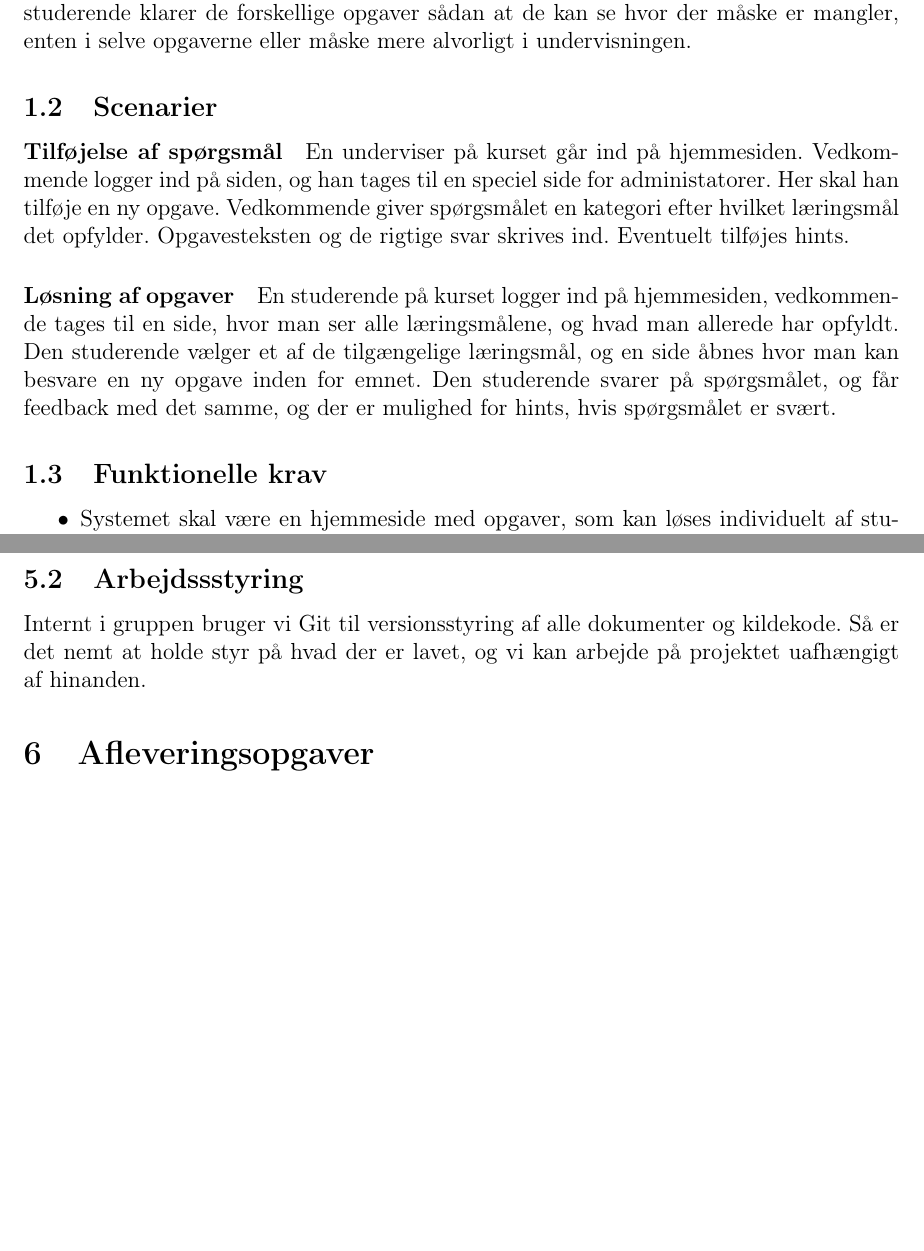
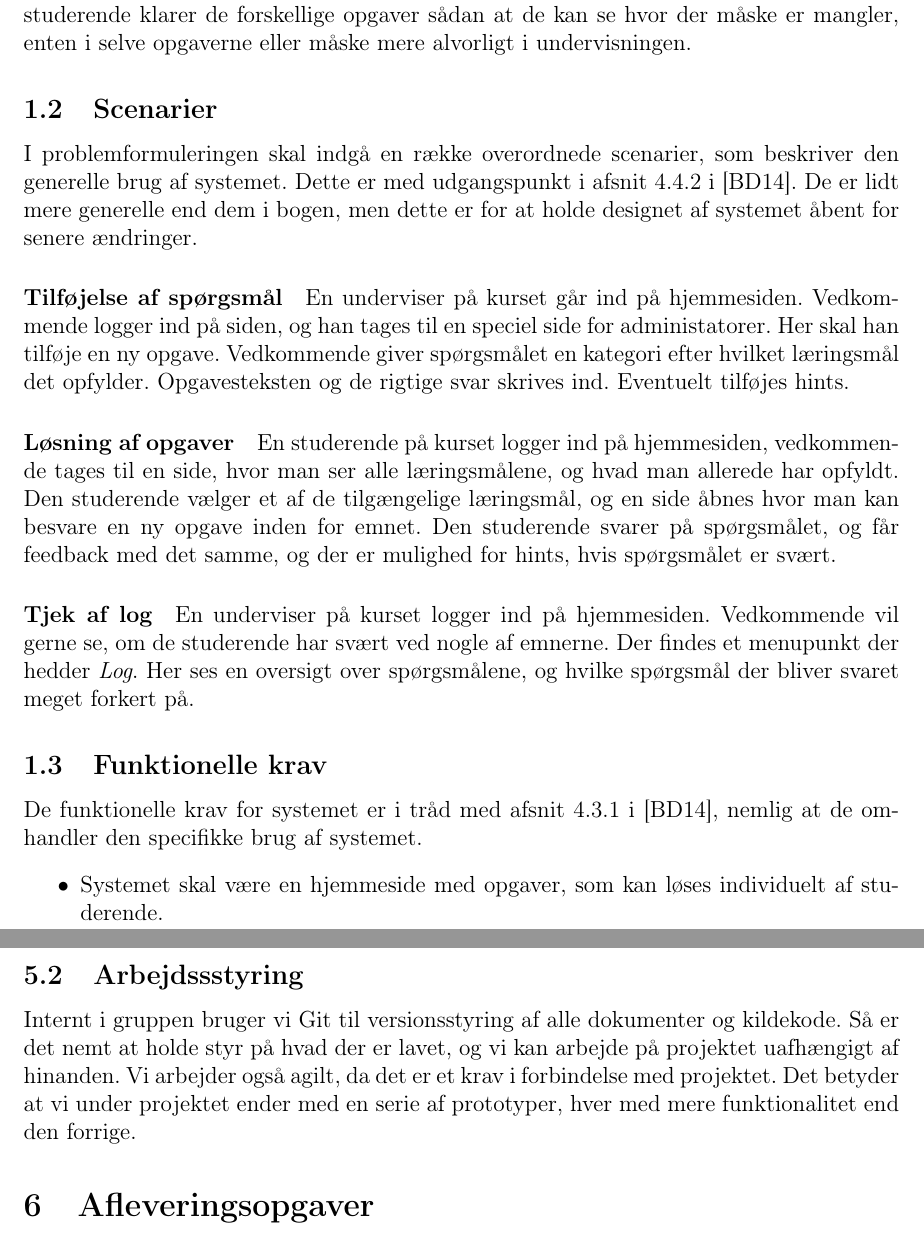
Before and after one commit to christiankjaer/pop-webhelp, a LaTeX document (doc/Delrapport1/delrapport1.tex): two parts of pages 3 and 6 of 7, joined at a grey line, cut so that both start at the same text, the shorter picture padded with empty space. Compiled offline with pdfLaTeX.

Commit message:
Tilføjet citationer

```diff
--- a/doc/Delrapport1/delrapport1.tex
+++ b/doc/Delrapport1/delrapport1.tex
@@ -57,6 +57,7 @@ I den forbindelse forudser kursuslederne at det muligvis kan blive svært at fin
 I den forbindelse har de bedt os om at hjælpe dem med at lave et slags interaktivt læringssystem, hvor de studerende kan logge ind og løse en række opgaver der skal hjælpe dem med at lære F\#, og hvor de kan få hints til opgaverne hvis de har brug for det. Derudover vil kursuslederne gerne nemt kunne tilføje nye, og ændre eller fjerne eksisterende spørgsmål, og de vil derudover gerne have adgang til en slags statistik over hvordan de studerende klarer de forskellige opgaver sådan at de kan se hvor der måske er mangler, enten i selve opgaverne eller måske mere alvorligt i undervisningen.
 
 \subsection{Scenarier}
+I problemformuleringen skal indgå en række overordnede scenarier, som beskriver den generelle brug af systemet. Dette er med udgangspunkt i afsnit 4.4.2 i \cite{OOSE}. De er lidt mere generelle end dem i bogen, men dette er for at holde designet af systemet åbent for senere ændringer.
 \paragraph{Tilføjelse af spørgsmål}
 En underviser på kurset går ind på hjemmesiden. Vedkommende logger ind på siden, og han tages til en speciel side for administatorer.
 Her skal han tilføje en ny opgave. Vedkommende giver spørgsmålet en kategori efter hvilket læringsmål det opfylder. Opgavesteksten og de rigtige svar skrives ind. Eventuelt tilføjes hints.
@@ -64,7 +65,12 @@ Her skal han tilføje en ny opgave. Vedkommende giver spørgsmålet en kategori
 \paragraph{Løsning af opgaver}
 En studerende på kurset logger ind på hjemmesiden, vedkommende tages til en side, hvor man ser alle læringsmålene, og hvad man allerede har opfyldt. Den studerende vælger et af de tilgængelige læringsmål, og en side åbnes hvor man kan besvare en ny opgave inden for emnet. Den studerende svarer på spørgsmålet, og får feedback med det samme, og der er mulighed for hints, hvis spørgsmålet er svært.
 
+\paragraph{Tjek af log}
+En underviser på kurset logger ind på hjemmesiden. Vedkommende vil gerne se, om de studerende har svært ved nogle af emnerne. Der findes et menupunkt der hedder \emph{Log}. Her ses en oversigt over spørgsmålene, og hvilke spørgsmål der bliver svaret meget forkert på.
+
+
 \subsection{Funktionelle krav}
+De funktionelle krav for systemet er i tråd med afsnit 4.3.1 i \cite{OOSE}, nemlig at de omhandler den specifikke brug af systemet.
 \begin{itemize}
     \item Systemet skal være en hjemmeside med opgaver, som kan løses individuelt af studerende.
     \item Der kræves login, så man kan følge med i den studerendes udvikling.
@@ -125,7 +131,7 @@ I dette projekt er vi så heldige at vores kunder, Martin Dybdal og Oleksandr Sh
 Vi bruger e-mail til kommunikation, både internt i gruppen, og med klienten. På den måde er det nemt at overskue al kommunikation, der er foregået omkring projektet.
 Derudover tilstræber vi internt i gruppen, at mødes ca. en gang ugentligt, hvor vi snakker om projektet og får overblik over rapportskrivningen.
 \subsection{Arbejdssstyring}
-Internt i gruppen bruger vi Git til versionsstyring af alle dokumenter og kildekode. Så er det nemt at holde styr på hvad der er lavet, og vi kan arbejde på projektet uafhængigt af hinanden.
+Internt i gruppen bruger vi Git til versionsstyring af alle dokumenter og kildekode. Så er det nemt at holde styr på hvad der er lavet, og vi kan arbejde på projektet uafhængigt af hinanden. Vi arbejder også agilt, da det er et krav i forbindelse med projektet. Det betyder at vi under projektet ender med en serie af prototyper, hver med mere funktionalitet end den forrige.
 
 \section{Afleveringsopgaver}
 \subsection{OOSE 1.6}
```
Also changed, not shown: doc/Delrapport1/delrapport1.tex (2 more changed lines).
